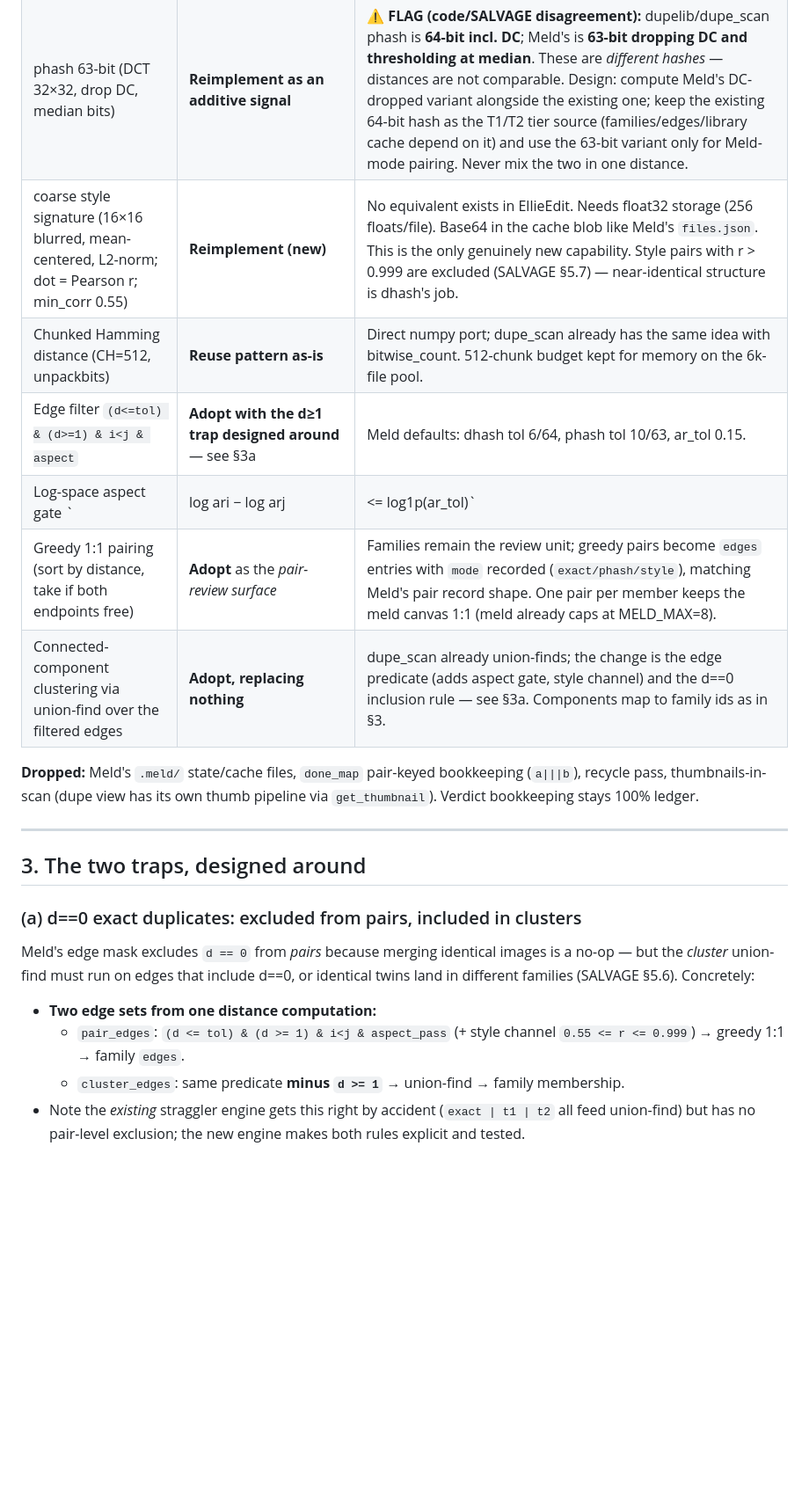
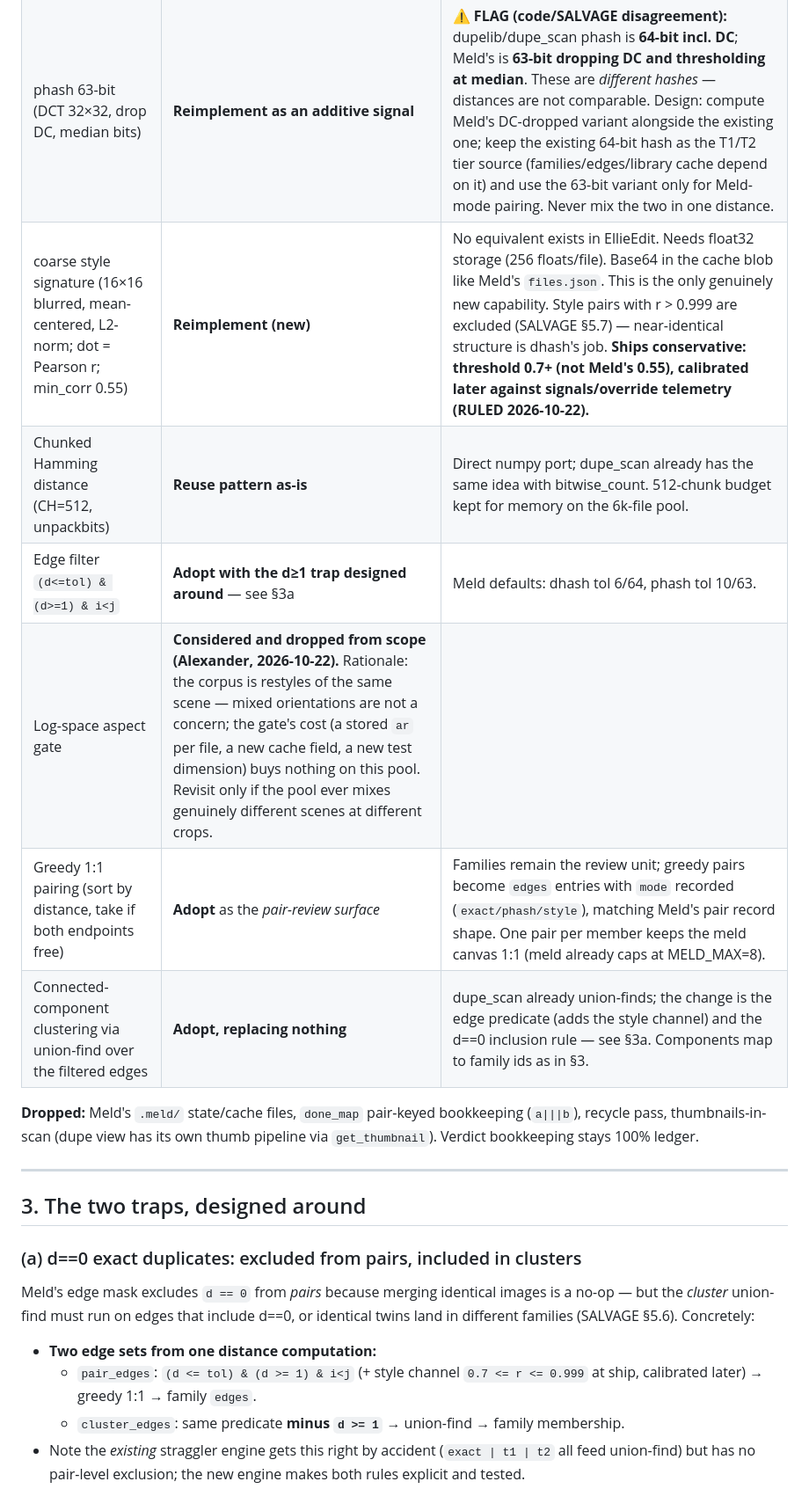
Before and after one commit to elliefox-ai/ellieedit, a Markdown page: DESIGN-inc3-cluster-engine.md, the part around one of its changes. Shown at 88% size. Drawn GitHub-style; blank space fills up the shorter version.

```diff
--- a/DESIGN-inc3-cluster-engine.md
+++ b/DESIGN-inc3-cluster-engine.md
@@ -70,12 +75,12 @@ only.
 |---|---|---|
 | dhash 64-bit (gray, 9×8, INTER_AREA, packbits) | **Reimplement** in `cluster_engine.py`, aligned to existing hashes | Note: `dupe_scan.py` already has a dhash; Meld's differs only in interpolation (cv2 INTER_AREA vs PIL BILINEAR). Keep ONE implementation (PIL-based, as today) — don't fork. Distances/tolerances unchanged. |
 | phash 63-bit (DCT 32×32, drop DC, median bits) | **Reimplement as an additive signal** | ⚠️ **FLAG (code/SALVAGE disagreement):** dupelib/dupe_scan phash is **64-bit incl. DC**; Meld's is **63-bit dropping DC and thresholding at median**. These are *different hashes* — distances are not comparable. Design: compute Meld's DC-dropped variant alongside the existing one; keep the existing 64-bit hash as the T1/T2 tier source (families/edges/library cache depend on it) and use the 63-bit variant only for Meld-mode pairing. Never mix the two in one distance. |
-| coarse style signature (16×16 blurred, mean-centered, L2-norm; dot = Pearson r; min_corr 0.55) | **Reimplement (new)** | No equivalent exists in EllieEdit. Needs float32 storage (256 floats/file). Base64 in the cache blob like Meld's `files.json`. This is the only genuinely new capability. Style pairs with r > 0.999 are excluded (SALVAGE §5.7) — near-identical structure is dhash's job. |
+| coarse style signature (16×16 blurred, mean-centered, L2-norm; dot = Pearson r; min_corr 0.55) | **Reimplement (new)** | No equivalent exists in EllieEdit. Needs float32 storage (256 floats/file). Base64 in the cache blob like Meld's `files.json`. This is the only genuinely new capability. Style pairs with r > 0.999 are excluded (SALVAGE §5.7) — near-identical structure is dhash's job. **Ships conservative: threshold 0.7+ (not Meld's 0.55), calibrated later against signals/override telemetry (RULED 2026-10-22).** |
 | Chunked Hamming distance (CH=512, unpackbits) | **Reuse pattern as-is** | Direct numpy port; dupe_scan already has the same idea with bitwise_count. 512-chunk budget kept for memory on the 6k-file pool. |
-| Edge filter `(d<=tol) & (d>=1) & i<j & aspect` | **Adopt with the d≥1 trap designed around** — see §3a | Meld defaults: dhash tol 6/64, phash tol 10/63, ar_tol 0.15. |
-| Log-space aspect gate `|log ari − log arj| <= log1p(ar_tol)` | **Adopt (new)** | EllieEdit has no aspect gate at all today; 4:5 vs 5:4 twins currently cluster together. Requires storing `ar` per file (Meld's `IMREAD_REDUCED_COLOR_4` preserves w/h; PIL resize to square patches must use the *original* dims — compute ar before any resize). `ar_tol <= 0` disables. |
+| Edge filter `(d<=tol) & (d>=1) & i<j` | **Adopt with the d≥1 trap designed around** — see §3a | Meld defaults: dhash tol 6/64, phash tol 10/63. |
+| Log-space aspect gate | **Considered and dropped from scope (Alexander, 2026-10-22).** Rationale: the corpus is restyles of the same scene — mixed orientations are not a concern; the gate's cost (a stored `ar` per file, a new cache field, a new test dimension) buys nothing on this pool. Revisit only if the pool ever mixes genuinely different scenes at different crops. |
 | Greedy 1:1 pairing (sort by distance, take if both endpoints free) | **Adopt** as the *pair-review surface* | Families remain the review unit; greedy pairs become `edges` entries with `mode` recorded (`exact/phash/style`), matching Meld's pair record shape. One pair per member keeps the meld canvas 1:1 (meld already caps at MELD_MAX=8). |
-| Connected-component clustering via union-find over the filtered edges | **Adopt, replacing nothing** | dupe_scan already union-finds; the change is the edge predicate (adds aspect gate, style channel) and the d==0 inclusion rule — see §3a. Components map to family ids as in §3. |
+| Connected-component clustering via union-find over the filtered edges | **Adopt, replacing nothing** | dupe_scan already union-finds; the change is the edge predicate (adds the style channel) and the d==0 inclusion rule — see §3a. Components map to family ids as in §3. |
 
 **Dropped:** Meld's `.meld/` state/cache files, `done_map` pair-keyed
 bookkeeping (`a|||b`), recycle pass, thumbnails-in-scan (dupe view has its own
@@ -93,8 +98,8 @@ include d==0, or identical twins land in different families (SALVAGE §5.6).
 Concretely:
 
 - **Two edge sets from one distance computation:**
-  - `pair_edges`: `(d <= tol) & (d >= 1) & i<j & aspect_pass` (+ style
-    channel `0.55 <= r <= 0.999`) → greedy 1:1 → family `edges`.
+  - `pair_edges`: `(d <= tol) & (d >= 1) & i<j` (+ style
+    channel `0.7 <= r <= 0.999` at ship, calibrated later) → greedy 1:1 → family `edges`.
   - `cluster_edges`: same predicate **minus `d >= 1`** → union-find →
     family membership.
 - Note the *existing* straggler engine gets this right by accident
```
Also changed, not shown: other parts of DESIGN-inc3-cluster-engine.md (+121 -42 lines).
